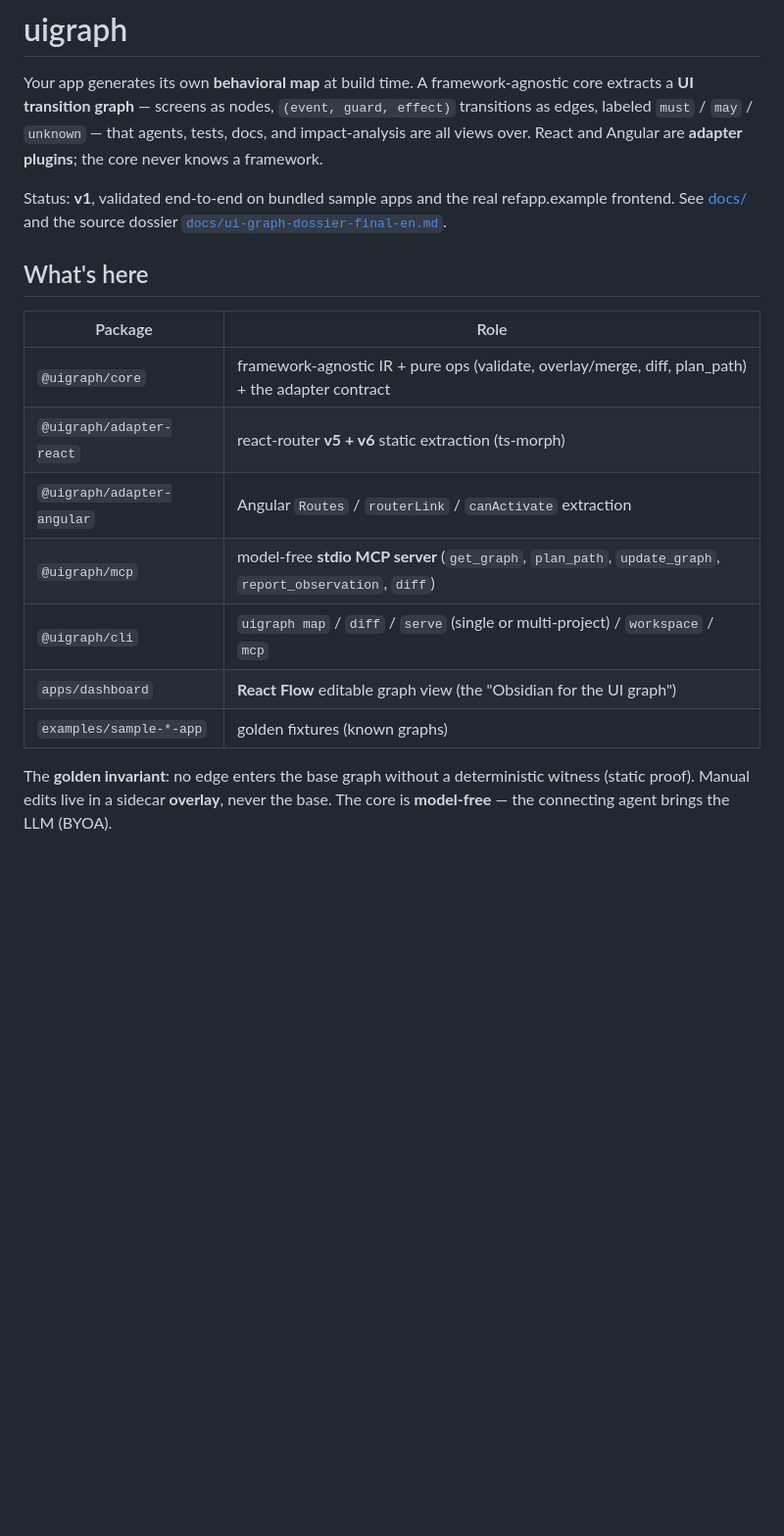
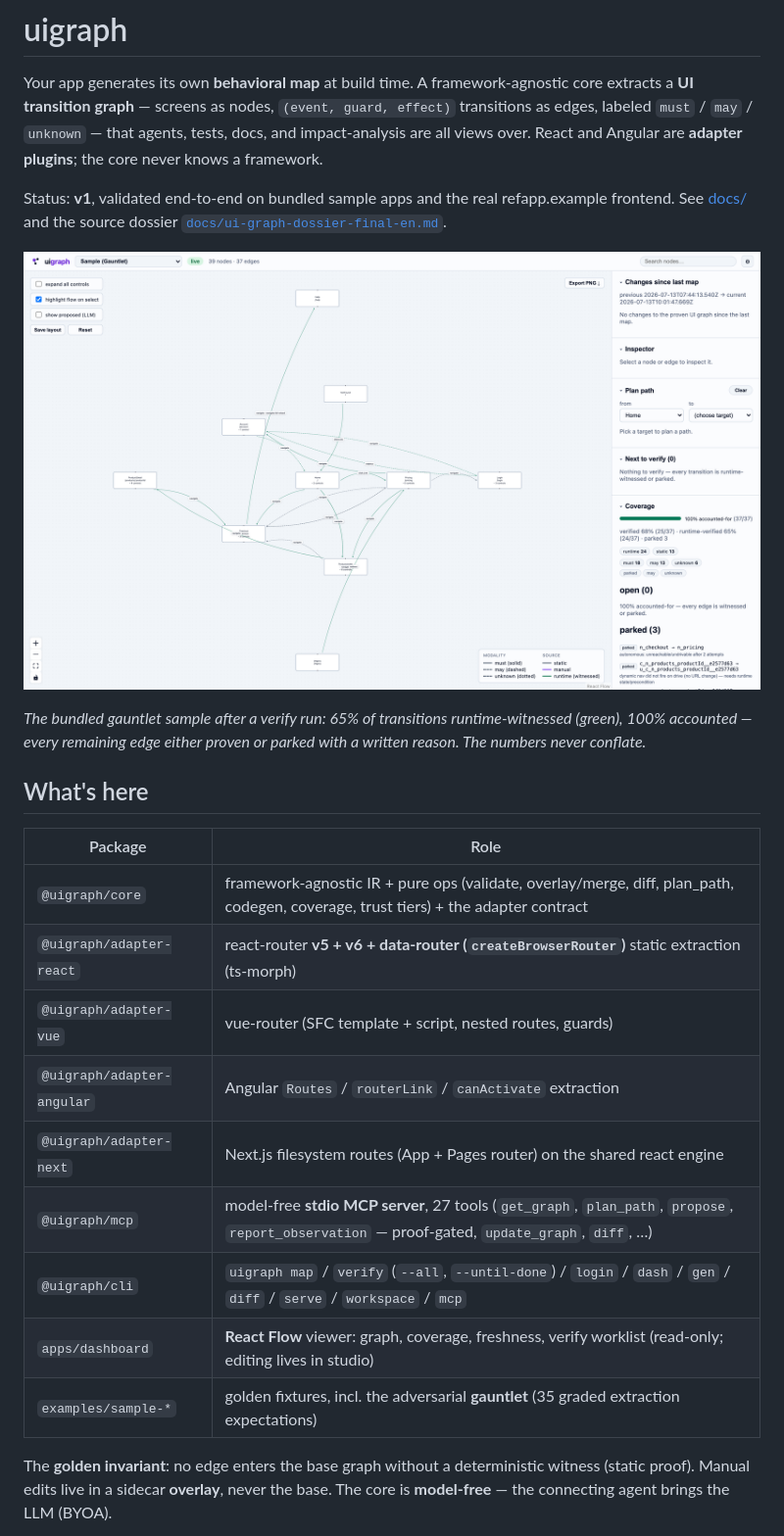
Before and after one commit to kanetran29/uigraph, a Markdown page: README.md, the part around one of its changes. Shown at 98% size. Rendered like a GitHub page; pictures changed too: docs/assets/dashboard-graph.png (added); blank space fills up the shorter version.

Commit message:
docs(readme): screenshots + refreshed package table
- hero: gauntlet workspace after a verify run (witnessed edges green, honest
  coverage split, parked-with-reasons) — dashboard-graph.png
- multi-project: workspace switcher + stale-freshness banner + ranked verify
  worklist on Vue RealWorld — dashboard-freshness.png
- What's-here table caught up with reality: all four adapters (incl.
  data-router react), 27 proof-gated MCP tools, verify/login/dash CLI,
  viewer-grade dashboard, the gauntlet fixture

Screenshots captured from the built viewer against sample/OSS workspaces only.

```diff
--- a/README.md
+++ b/README.md
@@ -10,17 +10,25 @@ Status: **v1**, validated end-to-end on bundled sample apps and the real
 refapp.example frontend. See [docs/](docs/README.md) and the source dossier
 [`docs/ui-graph-dossier-final-en.md`](docs/ui-graph-dossier-final-en.md).
 
+![The dashboard on the adversarial gauntlet sample: green edges are runtime-witnessed, the coverage panel keeps verified / runtime-verified / parked honestly distinct](docs/assets/dashboard-graph.png)
+
+*The bundled gauntlet sample after a verify run: 65% of transitions runtime-witnessed
+(green), 100% accounted — every remaining edge either proven or parked with a
+written reason. The numbers never conflate.*
+
 ## What's here
 
 | Package | Role |
 | --- | --- |
-| `@uigraph/core` | framework-agnostic IR + pure ops (validate, overlay/merge, diff, plan_path) + the adapter contract |
-| `@uigraph/adapter-react` | react-router **v5 + v6** static extraction (ts-morph) |
+| `@uigraph/core` | framework-agnostic IR + pure ops (validate, overlay/merge, diff, plan_path, codegen, coverage, trust tiers) + the adapter contract |
+| `@uigraph/adapter-react` | react-router **v5 + v6 + data-router (`createBrowserRouter`)** static extraction (ts-morph) |
+| `@uigraph/adapter-vue` | vue-router (SFC template + script, nested routes, guards) |
 | `@uigraph/adapter-angular` | Angular `Routes` / `routerLink` / `canActivate` extraction |
-| `@uigraph/mcp` | model-free **stdio MCP server** (`get_graph`, `plan_path`, `update_graph`, `report_observation`, `diff`) |
-| `@uigraph/cli` | `uigraph map` / `diff` / `serve` (single or multi-project) / `workspace` / `mcp` |
-| `apps/dashboard` | **React Flow** editable graph view (the "Obsidian for the UI graph") |
-| `examples/sample-*-app` | golden fixtures (known graphs) |
+| `@uigraph/adapter-next` | Next.js filesystem routes (App + Pages router) on the shared react engine |
+| `@uigraph/mcp` | model-free **stdio MCP server**, 27 tools (`get_graph`, `plan_path`, `propose`, `report_observation` — proof-gated, `update_graph`, `diff`, …) |
+| `@uigraph/cli` | `uigraph map` / `verify` (`--all`, `--until-done`) / `login` / `dash` / `gen` / `diff` / `serve` / `workspace` / `mcp` |
+| `apps/dashboard` | **React Flow** viewer: graph, coverage, freshness, verify worklist (read-only; editing lives in studio) |
+| `examples/sample-*` | golden fixtures, incl. the adversarial **gauntlet** (35 graded extraction expectations) |
 
 The **golden invariant**: no edge enters the base graph without a deterministic
 witness (static proof). Manual edits live in a sidecar **overlay**, never the base.
```
Also changed, not shown: other parts of README.md (+6 -0 lines), docs/assets/dashboard-freshness.png (added).
